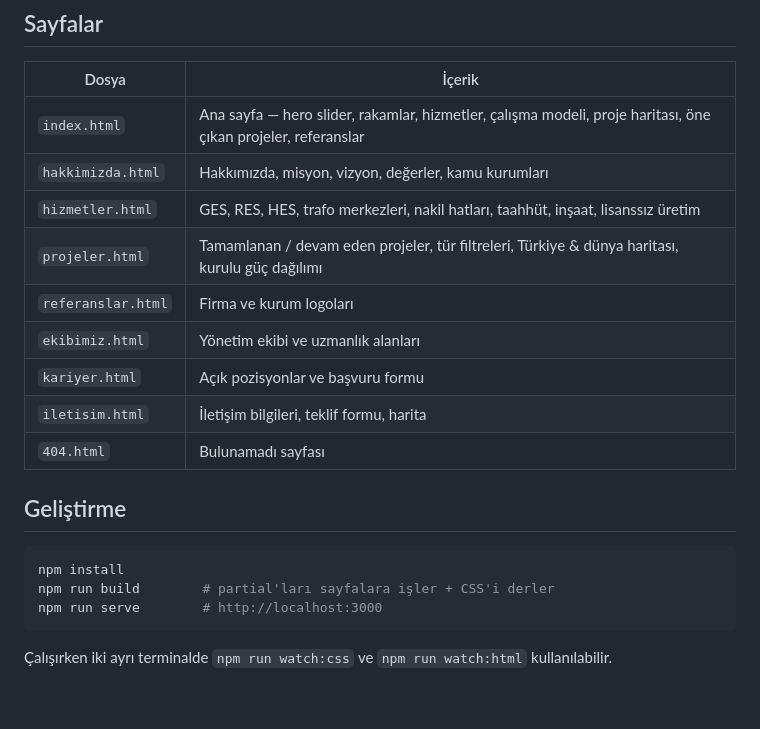
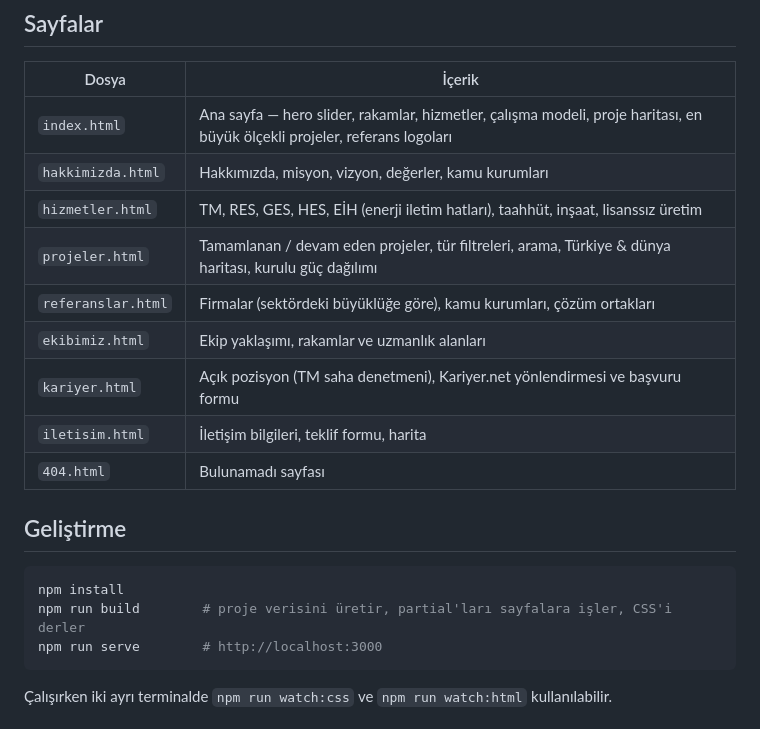
Before and after one commit to CAPELLAX02/veka-enerji-website, a Markdown page: README.md, the part around one of its changes. GitHub-like rendering; blank space fills up the shorter version.

````diff
--- a/README.md
+++ b/README.md
@@ -6,13 +6,13 @@ VEKA Enerji'nin kurumsal web sitesi. Düz HTML + Tailwind CSS ile yazılmış, d
 
 | Dosya | İçerik |
 | --- | --- |
-| `index.html` | Ana sayfa — hero slider, rakamlar, hizmetler, çalışma modeli, proje haritası, öne çıkan projeler, referanslar |
+| `index.html` | Ana sayfa — hero slider, rakamlar, hizmetler, çalışma modeli, proje haritası, en büyük ölçekli projeler, referans logoları |
 | `hakkimizda.html` | Hakkımızda, misyon, vizyon, değerler, kamu kurumları |
-| `hizmetler.html` | GES, RES, HES, trafo merkezleri, nakil hatları, taahhüt, inşaat, lisanssız üretim |
-| `projeler.html` | Tamamlanan / devam eden projeler, tür filtreleri, Türkiye & dünya haritası, kurulu güç dağılımı |
-| `referanslar.html` | Firma ve kurum logoları |
-| `ekibimiz.html` | Yönetim ekibi ve uzmanlık alanları |
-| `kariyer.html` | Açık pozisyonlar ve başvuru formu |
+| `hizmetler.html` | TM, RES, GES, HES, EİH (enerji iletim hatları), taahhüt, inşaat, lisanssız üretim |
+| `projeler.html` | Tamamlanan / devam eden projeler, tür filtreleri, arama, Türkiye & dünya haritası, kurulu güç dağılımı |
+| `referanslar.html` | Firmalar (sektördeki büyüklüğe göre), kamu kurumları, çözüm ortakları |
+| `ekibimiz.html` | Ekip yaklaşımı, rakamlar ve uzmanlık alanları |
+| `kariyer.html` | Açık pozisyon (TM saha denetmeni), Kariyer.net yönlendirmesi ve başvuru formu |
 | `iletisim.html` | İletişim bilgileri, teklif formu, harita |
 | `404.html` | Bulunamadı sayfası |
 
@@ -20,7 +20,7 @@ VEKA Enerji'nin kurumsal web sitesi. Düz HTML + Tailwind CSS ile yazılmış, d
 
 ```bash
 npm install
-npm run build        # partial'ları sayfalara işler + CSS'i derler
+npm run build        # proje verisini üretir, partial'ları sayfalara işler, CSS'i derler
 npm run serve        # http://localhost:3000
 ```
 
````
Also changed, not shown: other parts of README.md (+23 -9 lines).
